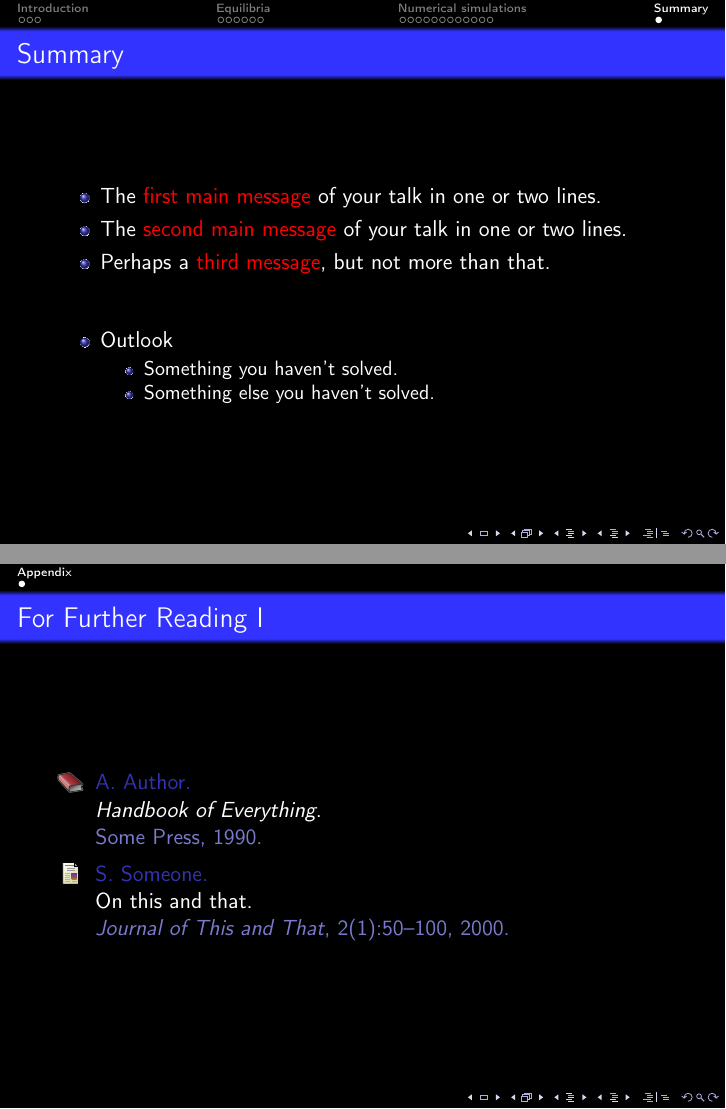
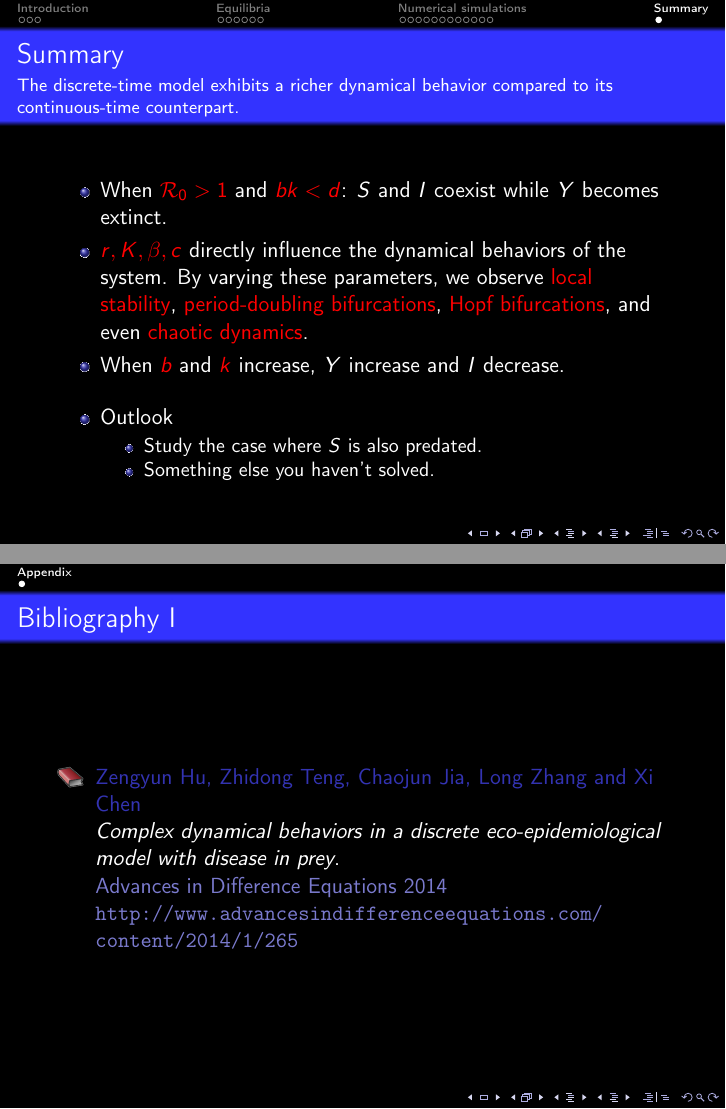
Before and after one commit to samueleserri/Eco-Epidemiological-model-with-disease-in-prey, LaTeX slides (slides/main.tex): pages 24 and 25 of 25, joined at a grey line. Compiled offline with pdfLaTeX.

Commit message:
add summary ; TODO intro

```diff
--- a/slides/main.tex
+++ b/slides/main.tex
@@ -508,16 +513,15 @@ a_3 = det(J(E_3))$.}
 
 \section*{Summary}
 
-\begin{frame}{Summary}
-
-  % Keep the summary *very short*.
+\begin{frame}{Summary}{The discrete-time model exhibits a richer dynamical behavior compared to its continuous-time counterpart.}
   \begin{itemize}
   \item
-    The \alert{first main message} of your talk in one or two lines.
+    When \alert{$\mathcal{R}_0 > 1$}  and \alert{$bk < d$}: $S$ and $I$ coexist while $Y$ becomes extinct.
   \item
-    The \alert{second main message} of your talk in one or two lines.
+    \alert{$r,K,\beta,c$} directly influence the dynamical behaviors of the system.
+    By varying these parameters, we observe \alert{local stability}, \alert{period-doubling bifurcations}, \alert{Hopf bifurcations}, and even \alert{chaotic dynamics}.
   \item
-    Perhaps a \alert{third message}, but not more than that.
+    When \alert{$b$} and \alert{$k$} increase, $Y$ increase and $I$ decrease.
   \end{itemize}
 
   % The following outlook is optional.
@@ -527,7 +531,7 @@ a_3 = det(J(E_3))$.}
     Outlook
     \begin{itemize}
     \item
-      Something you haven't solved.
+      Study the case where $S$ is also predated.
     \item
       Something else you haven't solved.
     \end{itemize}
@@ -539,10 +543,10 @@ a_3 = det(J(E_3))$.}
 % All of the following is optional and typically not needed.
 \appendix
 \section<presentation>*{\appendixname}
-\subsection<presentation>*{For Further Reading}
+\subsection<presentation>*{Bibliography}
 
 \begin{frame}[allowframebreaks]
-  \frametitle<presentation>{For Further Reading}
+  \frametitle<presentation>{Bibliography}
 
   \begin{thebibliography}{10}
 
@@ -550,19 +554,12 @@ a_3 = det(J(E_3))$.}
   % Start with overview books.
 
   \bibitem{Author1990}
-    A.~Author.
-    \newblock {\em Handbook of Everything}.
-    \newblock Some Press, 1990.
-
-
-  \beamertemplatearticlebibitems
-  % Followed by interesting articles. Keep the list short.
-
-  \bibitem{Someone2000}
-    S.~Someone.
-    \newblock On this and that.
-    \newblock {\em Journal of This and That}, 2(1):50--100,
-    2000.
+    Zengyun Hu, Zhidong Teng, Chaojun Jia, Long Zhang and Xi Chen
+    \newblock {\em Complex dynamical behaviors in a discrete
+eco-epidemiological model with disease in
+prey}.
+    \newblock Advances in Diﬀerence Equations 2014
+    \newblock \url{http://www.advancesindifferenceequations.com/content/2014/1/265}
   \end{thebibliography}
 \end{frame}
 
```
Also changed, not shown: slides/main.tex (9 more changed lines).
